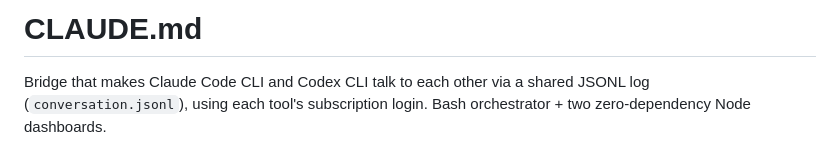
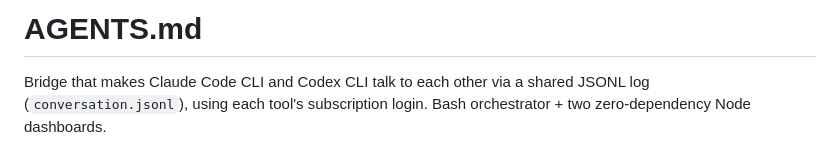
Before and after one commit to RyeinKim/Codex-Claude-Cross-Platform, a Markdown page: AGENTS.md, the part around the change. Drawn GitHub-style.

Commit message:
docs: move project instructions to AGENTS.md
Agent instructions now live in one file, AGENTS.md, which both Claude
Code and Codex read. Codex reads AGENTS.md natively; Claude Code reads
it through the CLAUDE.md symlink added in the next commit.

CLAUDE.md is moved with git mv so its history carries over. The only
content change is the title on line 1, from "# CLAUDE.md" to
"# AGENTS.md". Every other mention of claude or codex in the file
refers to a product, a CLI argument or an env var (CLAUDE_BIN,
CODEX_PERSONA, --once codex, ...), so none of it changes. No
repo script, test or doc refers to CLAUDE.md by name; there is no CI.

One runtime effect on the bridge itself is that bridge.sh and
live-server.js start both CLIs in the caller's working directory,
so the codex exec side of a bridged conversation now loads this
file too (about 6 KB more input per codex turn). Until now only
the claude side saw the repo instructions.

The symlink goes in a separate commit. Adding it in this commit
would make git record AGENTS.md as a new file rather than a rename,
and git blame would lose the history of every line.

No code change. bash test/run_all.sh still passes.

Co-Authored-By: Claude Opus 5.5 (1M context) <noreply@anthropic.com>

```diff
--- a/CLAUDE.md
+++ b/AGENTS.md
@@ -1,4 +1,4 @@
-# CLAUDE.md
+# AGENTS.md
 
 Bridge that makes Claude Code CLI and Codex CLI talk to each other via a shared JSONL log
 (`conversation.jsonl`), using each tool's subscription login. Bash orchestrator + two zero-dependency Node dashboards.
```
